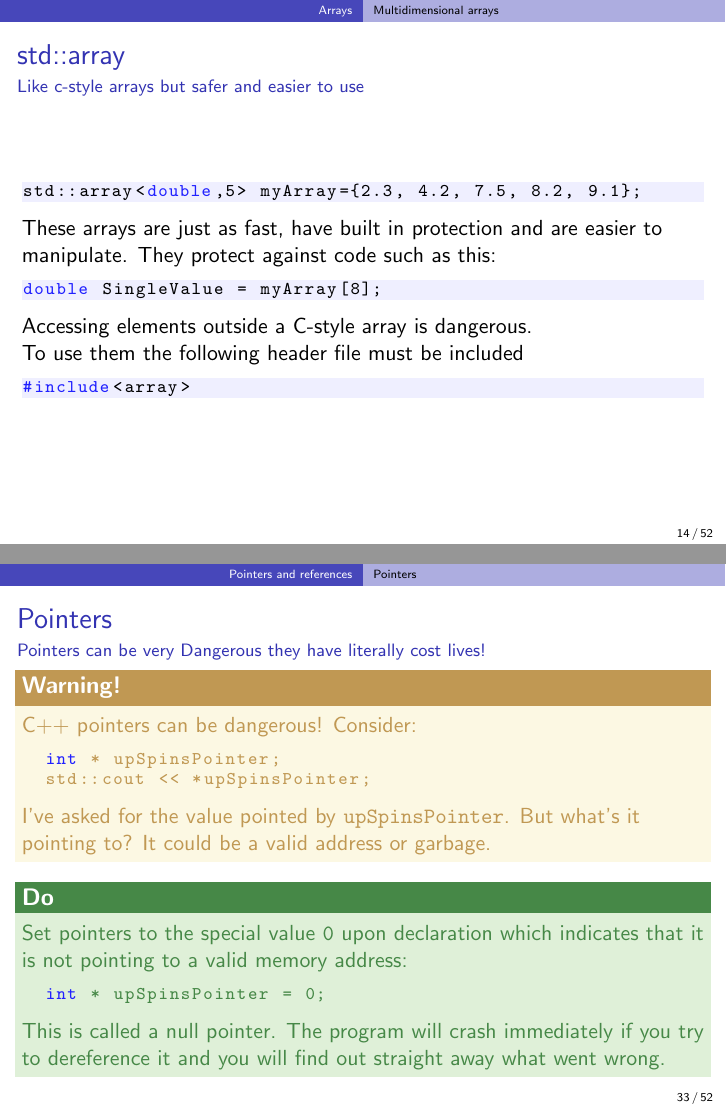
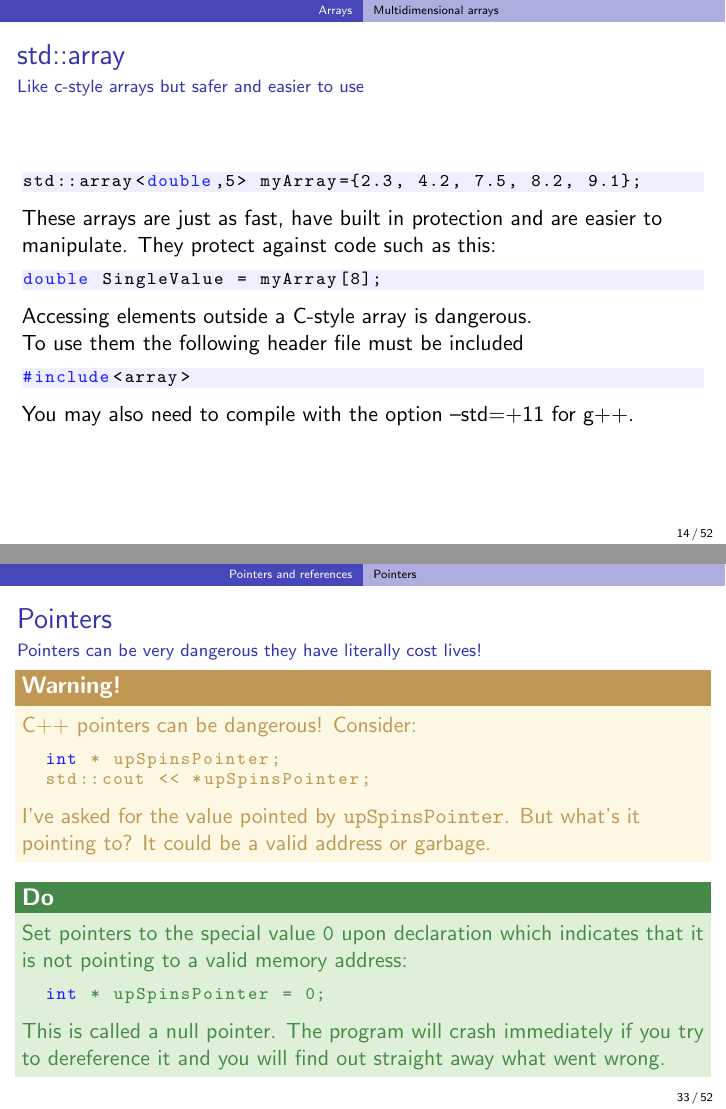
Before and after one commit to ucapsam/Cpp-UCL-Graudate-Programming-Course, LaTeX slides (2_more_data_types.tex): pages 14 and 33 of 52, joined at a grey line. Compiled offline with pdfLaTeX.

Commit message:
tweaks to array and pointer part

```diff
--- a/2_more_data_types.tex
+++ b/2_more_data_types.tex
@@ -141,6 +141,7 @@ double SingleValue = myArray[8];
 	\begin{lstlisting}
 #include<array>
 	\end{lstlisting}
+You may also need to compile with the option --std=+11 for g++.
 \end{frame}
 
 \section{Char sequences and strings}
@@ -278,7 +279,7 @@ std::cin >> firstName;
 
 \begin{frame}[fragile]
   \frametitle{Pointers}
-  \framesubtitle{Pointers can be very Dangerous they have literally cost lives!}
+  \framesubtitle{Pointers can be very dangerous they have literally cost lives!}
   \begin{warnblocke}
     C++ pointers can be dangerous!  Consider:
     \begin{lstlisting}
```
Also changed, not shown: 2_more_data_types.tex (10 more changed lines).
